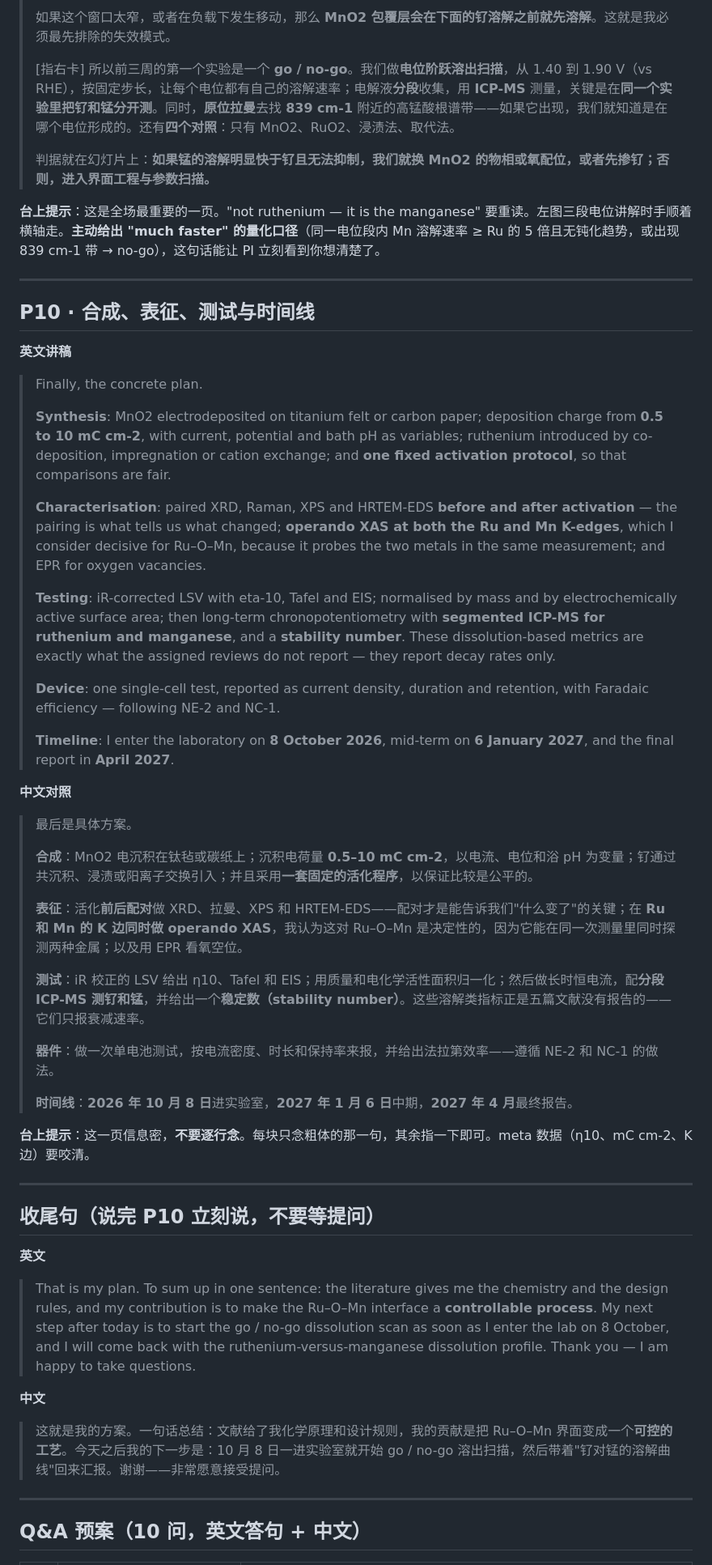
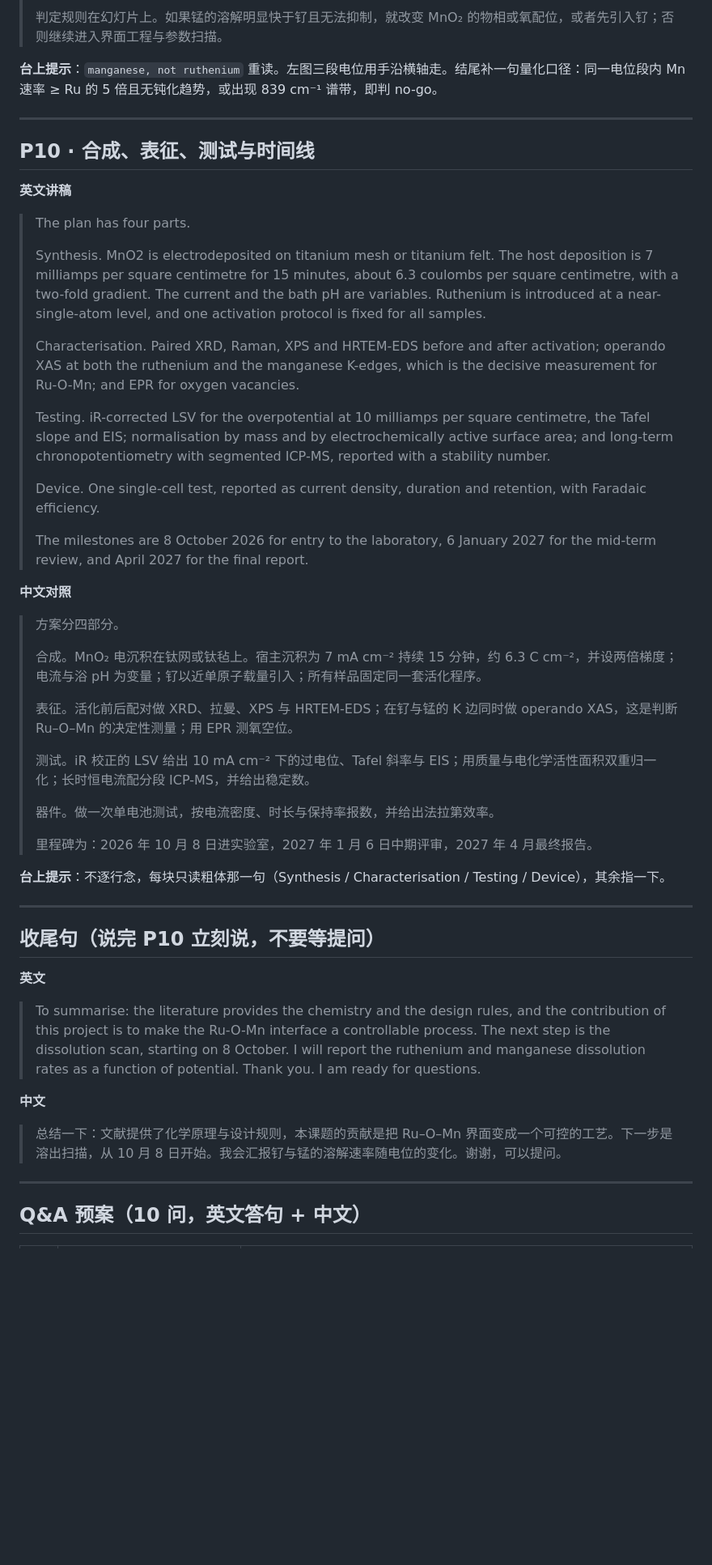
Before and after one commit to Oliver102259/test, a Markdown page: 各选题文献分析/课题88-RuMnO2电沉积（正式课题）/9.24-pre-完整讲稿-中英对照-含音标.md, the part around one of its changes. Shown at 81% size. GitHub-like rendering; blank space fills up the shorter version.

```diff
--- a/各选题文献分析/课题88-RuMnO2电沉积（正式课题）/9.24-pre-完整讲稿-中英对照-含音标.md
+++ b/各选题文献分析/课题88-RuMnO2电沉积（正式课题）/9.24-pre-完整讲稿-中英对照-含音标.md
@@ -260,11 +224,7 @@
 >
-> 如果这个窗口太窄，或者在负载下发生移动，那么 **MnO2 包覆层会在下面的钌溶解之前就先溶解**。这就是我必须最先排除的失效模式。
->
-> [指右卡] 所以前三周的第一个实验是一个 **go / no-go**。我们做**电位阶跃溶出扫描**，从 1.40 到 1.90 V（vs RHE），按固定步长，让每个电位都有自己的溶解速率；电解液**分段**收集，用 **ICP-MS** 测量，关键是在**同一个实验里把钌和锰分开测**。同时，**原位拉曼**去找 **839 cm-1** 附近的高锰酸根谱带——如果它出现，我们就知道是在哪个电位形成的。还有**四个对照**：只有 MnO2、RuO2、浸渍法、取代法。
->
-> 判据就在幻灯片上：**如果锰的溶解明显快于钌且无法抑制，我们就换 MnO2 的物相或氧配位，或者先掺钌；否则，进入界面工程与参数扫描。**
+> 判定规则在幻灯片上。如果锰的溶解明显快于钌且无法抑制，就改变 MnO₂ 的物相或氧配位，或者先引入钌；否则继续进入界面工程与参数扫描。
 
-**台上提示**：这是全场最重要的一页。"not ruthenium — it is the manganese" 要重读。左图三段电位讲解时手顺着横轴走。**主动给出 "much faster" 的量化口径**（同一电位段内 Mn 溶解速率 ≥ Ru 的 5 倍且无钝化趋势，或出现 839 cm-1 带 → no-go），这句话能让 PI 立刻看到你想清楚了。
+**台上提示**：`manganese, not ruthenium` 重读。左图三段电位用手沿横轴走。结尾补一句量化口径：同一电位段内 Mn 速率 ≥ Ru 的 5 倍且无钝化趋势，或出现 839 cm⁻¹ 谱带，即判 no-go。
 
 ---
 
@@ -272,33 +232,33 @@
 
 **英文讲稿**
 
-> Finally, the concrete plan.
+> The plan has four parts.
 >
-> **Synthesis**: MnO2 electrodeposited on titanium felt or carbon paper; deposition charge from **0.5 to 10 mC cm-2**, with current, potential and bath pH as variables; ruthenium introduced by co-deposition, impregnation or cation exchange; and **one fixed activation protocol**, so that comparisons are fair.
+> Synthesis. MnO2 is electrodeposited on titanium mesh or titanium felt. The host deposition is 7 milliamps per square centimetre for 15 minutes, about 6.3 coulombs per square centimetre, with a two-fold gradient. The current and the bath pH are variables. Ruthenium is introduced at a near-single-atom level, and one activation protocol is fixed for all samples.
 >
-> **Characterisation**: paired XRD, Raman, XPS and HRTEM-EDS **before and after activation** — the pairing is what tells us what changed; **operando XAS at both the Ru and Mn K-edges**, which I consider decisive for Ru–O–Mn, because it probes the two metals in the same measurement; and EPR for oxygen vacancies.
+> Characterisation. Paired XRD, Raman, XPS and HRTEM-EDS before and after activation; operando XAS at both the ruthenium and the manganese K-edges, which is the decisive measurement for Ru-O-Mn; and EPR for oxygen vacancies.
 >
-> **Testing**: iR-corrected LSV with eta-10, Tafel and EIS; normalised by mass and by electrochemically active surface area; then long-term chronopotentiometry with **segmented ICP-MS for ruthenium and manganese**, and a **stability number**. These dissolution-based metrics are exactly what the assigned reviews do not report — they report decay rates only.
+> Testing. iR-corrected LSV for the overpotential at 10 milliamps per square centimetre, the Tafel slope and EIS; normalisation by mass and by electrochemically active surface area; and long-term chronopotentiometry with segmented ICP-MS, reported with a stability number.
 >
-> **Device**: one single-cell test, reported as current density, duration and retention, with Faradaic efficiency — following NE-2 and NC-1.
+> Device. One single-cell test, reported as current density, duration and retention, with Faradaic efficiency.
 >
-> **Timeline**: I enter the laboratory on **8 October 2026**, mid-term on **6 January 2027**, and the final report in **April 2027**.
+> The milestones are 8 October 2026 for entry to the laboratory, 6 January 2027 for the mid-term review, and April 2027 for the final report.
 
 **中文对照**
 
-> 最后是具体方案。
+> 方案分四部分。
 >
-> **合成**：MnO2 电沉积在钛毡或碳纸上；沉积电荷量 **0.5–10 mC cm-2**，以电流、电位和浴 pH 为变量；钌通过共沉积、浸渍或阳离子交换引入；并且采用**一套固定的活化程序**，以保证比较是公平的。
+> 合成。MnO₂ 电沉积在钛网或钛毡上。宿主沉积为 7 mA cm⁻² 持续 15 分钟，约 6.3 C cm⁻²，并设两倍梯度；电流与浴 pH 为变量；钌以近单原子载量引入；所有样品固定同一套活化程序。
 >
-> **表征**：活化**前后配对**做 XRD、拉曼、XPS 和 HRTEM-EDS——配对才是能告诉我们"什么变了"的关键；在 **Ru 和 Mn 的 K 边同时做 operando XAS**，我认为这对 Ru–O–Mn 是决定性的，因为它能在同一次测量里同时探测两种金属；以及用 EPR 看氧空位。
+> 表征。活化前后配对做 XRD、拉曼、XPS 与 HRTEM-EDS；在钌与锰的 K 边同时做 operando XAS，这是判断 Ru–O–Mn 的决定性测量；用 EPR 测氧空位。
 >
-> **测试**：iR 校正的 LSV 给出 η10、Tafel 和 EIS；用质量和电化学活性面积归一化；然后做长时恒电流，配**分段 ICP-MS 测钌和锰**，并给出一个**稳定数（stability number）**。这些溶解类指标正是五篇文献没有报告的——它们只报衰减速率。
+> 测试。iR 校正的 LSV 给出 10 mA cm⁻² 下的过电位、Tafel 斜率与 EIS；用质量与电化学活性面积双重归一化；长时恒电流配分段 ICP-MS，并给出稳定数。
 >
-> **器件**：做一次单电池测试，按电流密度、时长和保持率来报，并给出法拉第效率——遵循 NE-2 和 NC-1 的做法。
+> 器件。做一次单电池测试，按电流密度、时长与保持率报数，并给出法拉第效率。
 >
-> **时间线**：**2026 年 10 月 8 日**进实验室，**2027 年 1 月 6 日**中期，**2027 年 4 月**最终报告。
+> 里程碑为：2026 年 10 月 8 日进实验室，2027 年 1 月 6 日中期评审，2027 年 4 月最终报告。
 
-**台上提示**：这一页信息密，**不要逐行念**。每块只念粗体的那一句，其余指一下即可。meta 数据（η10、mC cm-2、K 边）要咬清。
+**台上提示**：不逐行念，每块只读粗体那一句（Synthesis / Characterisation / Testing / Device），其余指一下。
 
 ---
 
@@ -306,11 +266,11 @@
 
 **英文**
 
-> That is my plan. To sum up in one sentence: the literature gives me the chemistry and the design rules, and my contribution is to make the Ru–O–Mn interface a **controllable process**. My next step after today is to start the go / no-go dissolution scan as soon as I enter the lab on 8 October, and I will come back with the ruthenium-versus-manganese dissolution profile. Thank you — I am happy to take questions.
+> To summarise: the literature provides the chemistry and the design rules, and the contribution of this project is to make the Ru-O-Mn interface a controllable process. The next step is the dissolution scan, starting on 8 October. I will report the ruthenium and manganese dissolution rates as a function of potential. Thank you. I am ready for questions.
 
 **中文**
 
-> 这就是我的方案。一句话总结：文献给了我化学原理和设计规则，我的贡献是把 Ru–O–Mn 界面变成一个**可控的工艺**。今天之后我的下一步是：10 月 8 日一进实验室就开始 go / no-go 溶出扫描，然后带着"钌对锰的溶解曲线"回来汇报。谢谢——非常愿意接受提问。
+> 总结一下：文献提供了化学原理与设计规则，本课题的贡献是把 Ru–O–Mn 界面变成一个可控的工艺。下一步是溶出扫描，从 10 月 8 日开始。我会汇报钌与锰的溶解速率随电位的变化。谢谢，可以提问。
 
 ---
 
```
Also changed, not shown: other parts of 各选题文献分析/课题88-RuMnO2电沉积（正式课题）/9.24-pre-完整讲稿-中英对照-含音标.md (+61 -97 lines).
